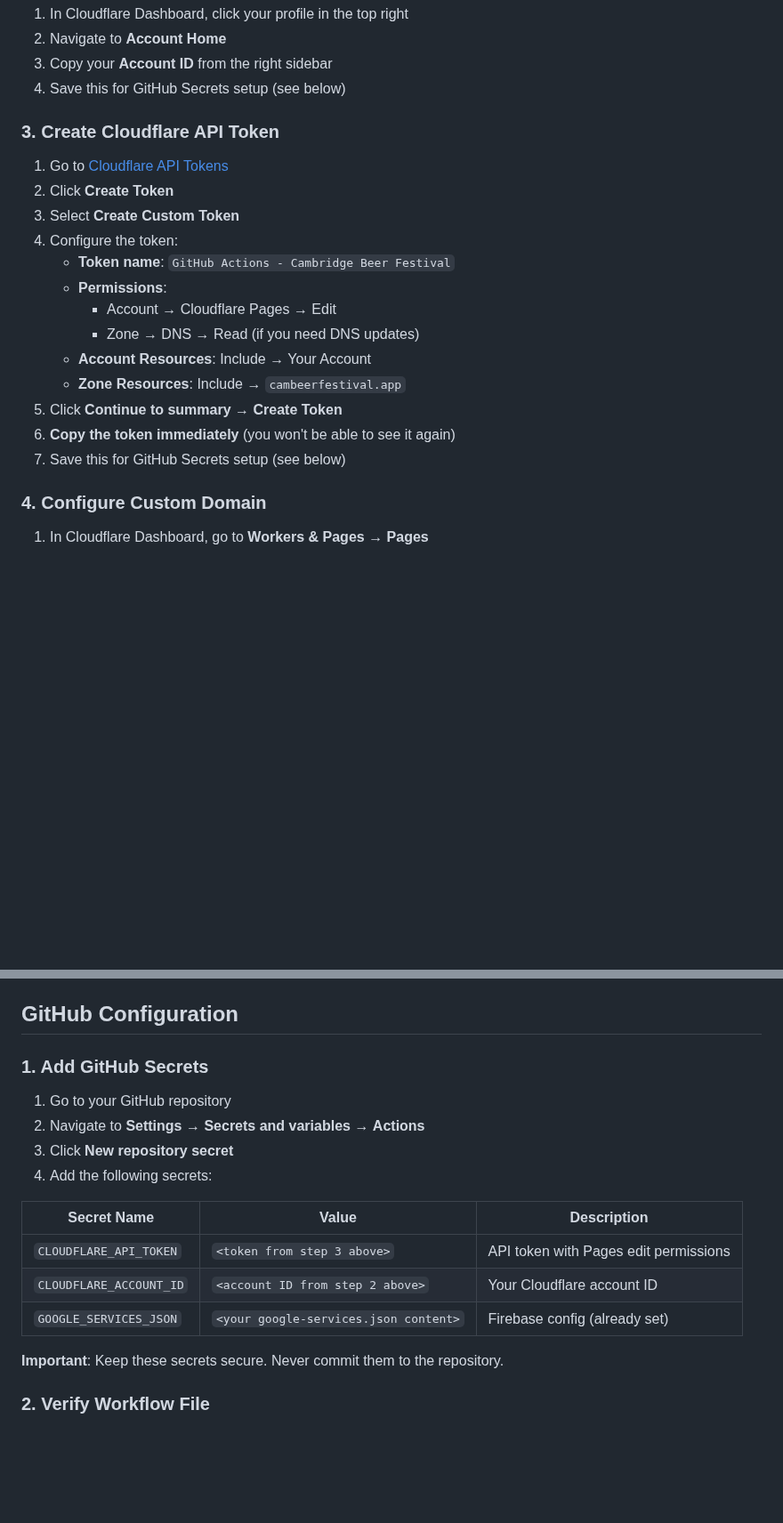
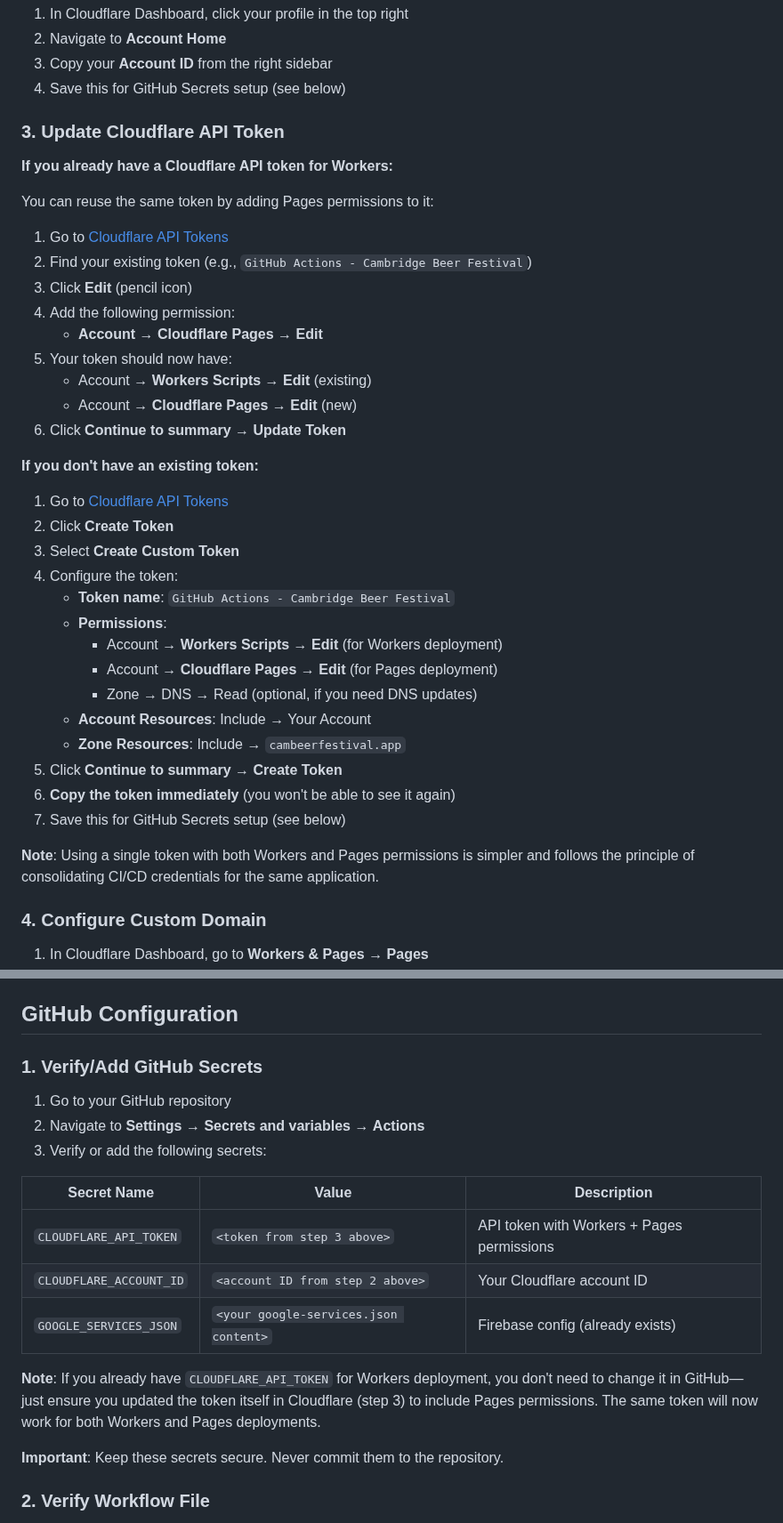
Before and after one commit to richardthe3rd/cambridge-beer-festival-app, a Markdown page: docs/CLOUDFLARE_PAGES_SETUP.md, 2 parts joined by grey strips. Shown at 89% size. Drawn GitHub-style; blank space fills up the shorter version.

Commit message:
Document API token permissions for Workers + Pages
Update CLOUDFLARE_PAGES_SETUP.md to clarify that users should:
- Update existing Cloudflare API token to add Pages permissions
- Reuse same token for both Workers and Pages deployments
- No need for separate tokens (simpler credential management)

Key changes:
- Section 3: Renamed to "Update Cloudflare API Token"
- Added instructions for editing existing token vs creating new
- Clarified that token needs both Workers Scripts + Pages permissions
- Updated GitHub Secrets section to note token is shared
- Updated checklist to reflect combined token approach

This addresses the question about whether a second token is needed
(answer: no, just update the existing one).

```diff
--- a/docs/CLOUDFLARE_PAGES_SETUP.md
+++ b/docs/CLOUDFLARE_PAGES_SETUP.md
@@ -35,7 +35,23 @@ The app has two deployment targets:
 3. Copy your **Account ID** from the right sidebar
 4. Save this for GitHub Secrets setup (see below)
 
-### 3. Create Cloudflare API Token
+### 3. Update Cloudflare API Token
+
+**If you already have a Cloudflare API token for Workers:**
+
+You can reuse the same token by adding Pages permissions to it:
+
+1. Go to [Cloudflare API Tokens](https://dash.cloudflare.com/profile/api-tokens)
+2. Find your existing token (e.g., `GitHub Actions - Cambridge Beer Festival`)
+3. Click **Edit** (pencil icon)
+4. Add the following permission:
+   - **Account → Cloudflare Pages → Edit**
+5. Your token should now have:
+   - Account → **Workers Scripts → Edit** (existing)
+   - Account → **Cloudflare Pages → Edit** (new)
+6. Click **Continue to summary** → **Update Token**
+
+**If you don't have an existing token:**
 
 1. Go to [Cloudflare API Tokens](https://dash.cloudflare.com/profile/api-tokens)
 2. Click **Create Token**
@@ -43,13 +59,16 @@ The app has two deployment targets:
 4. Configure the token:
    - **Token name**: `GitHub Actions - Cambridge Beer Festival`
    - **Permissions**:
-     - Account → Cloudflare Pages → Edit
-     - Zone → DNS → Read (if you need DNS updates)
+     - Account → **Workers Scripts → Edit** (for Workers deployment)
+     - Account → **Cloudflare Pages → Edit** (for Pages deployment)
+     - Zone → DNS → Read (optional, if you need DNS updates)
    - **Account Resources**: Include → Your Account
    - **Zone Resources**: Include → `cambeerfestival.app`
 5. Click **Continue to summary** → **Create Token**
 6. **Copy the token immediately** (you won't be able to see it again)
 7. Save this for GitHub Secrets setup (see below)
+
+**Note**: Using a single token with both Workers and Pages permissions is simpler and follows the principle of consolidating CI/CD credentials for the same application.
 
 ### 4. Configure Custom Domain
 
@@ -83,18 +102,19 @@ Or let GitHub Actions deploy it automatically on push to `main`.
 
 ## GitHub Configuration
 
-### 1. Add GitHub Secrets
+### 1. Verify/Add GitHub Secrets
 
 1. Go to your GitHub repository
 2. Navigate to **Settings** → **Secrets and variables** → **Actions**
-3. Click **New repository secret**
-4. Add the following secrets:
+3. Verify or add the following secrets:
 
 | Secret Name | Value | Description |
 |-------------|-------|-------------|
-| `CLOUDFLARE_API_TOKEN` | `<token from step 3 above>` | API token with Pages edit permissions |
+| `CLOUDFLARE_API_TOKEN` | `<token from step 3 above>` | API token with Workers + Pages permissions |
 | `CLOUDFLARE_ACCOUNT_ID` | `<account ID from step 2 above>` | Your Cloudflare account ID |
-| `GOOGLE_SERVICES_JSON` | `<your google-services.json content>` | Firebase config (already set) |
+| `GOOGLE_SERVICES_JSON` | `<your google-services.json content>` | Firebase config (already exists) |
+
+**Note**: If you already have `CLOUDFLARE_API_TOKEN` for Workers deployment, you don't need to change it in GitHub—just ensure you updated the token itself in Cloudflare (step 3) to include Pages permissions. The same token will now work for both Workers and Pages deployments.
 
 **Important**: Keep these secrets secure. Never commit them to the repository.
 
```
Also changed, not shown: other parts of docs/CLOUDFLARE_PAGES_SETUP.md (+7 -7 lines).
